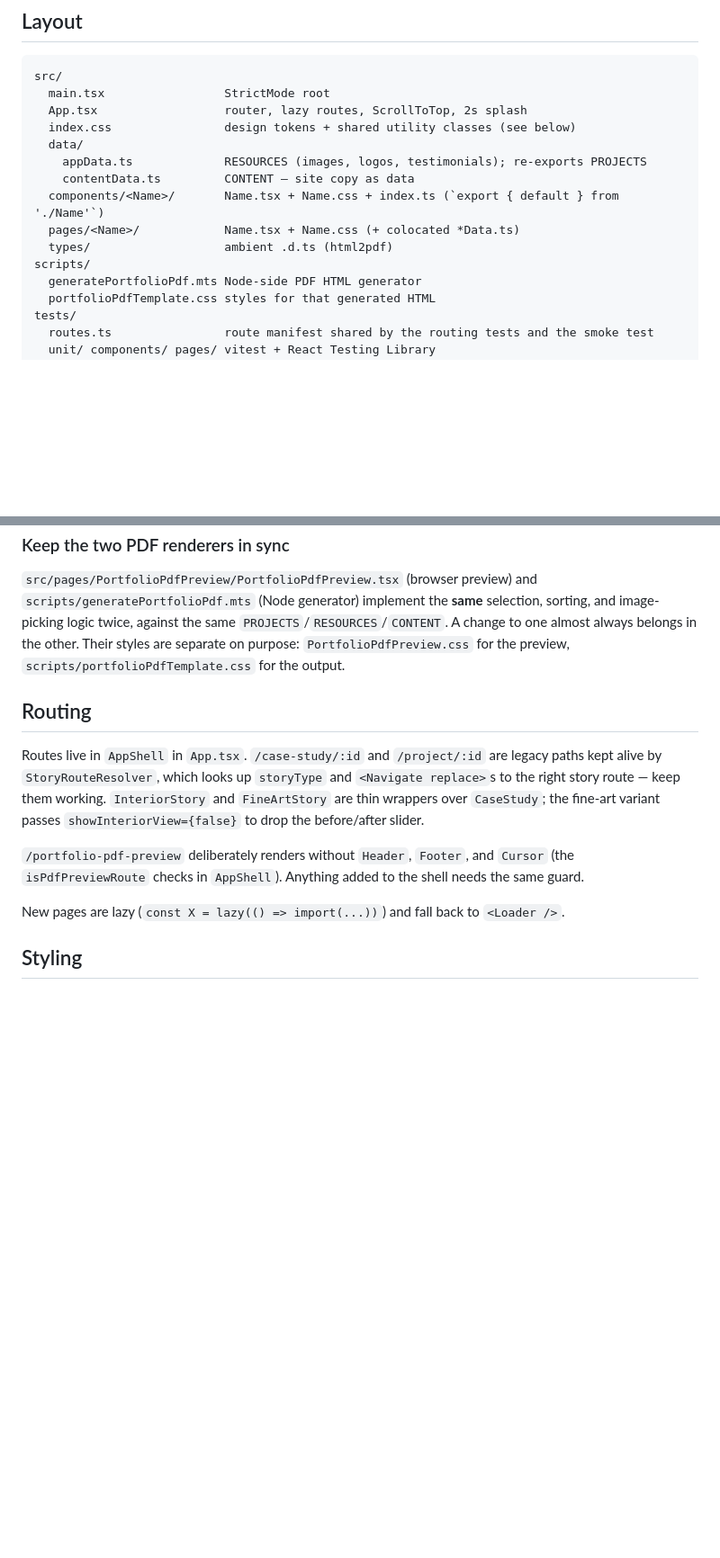
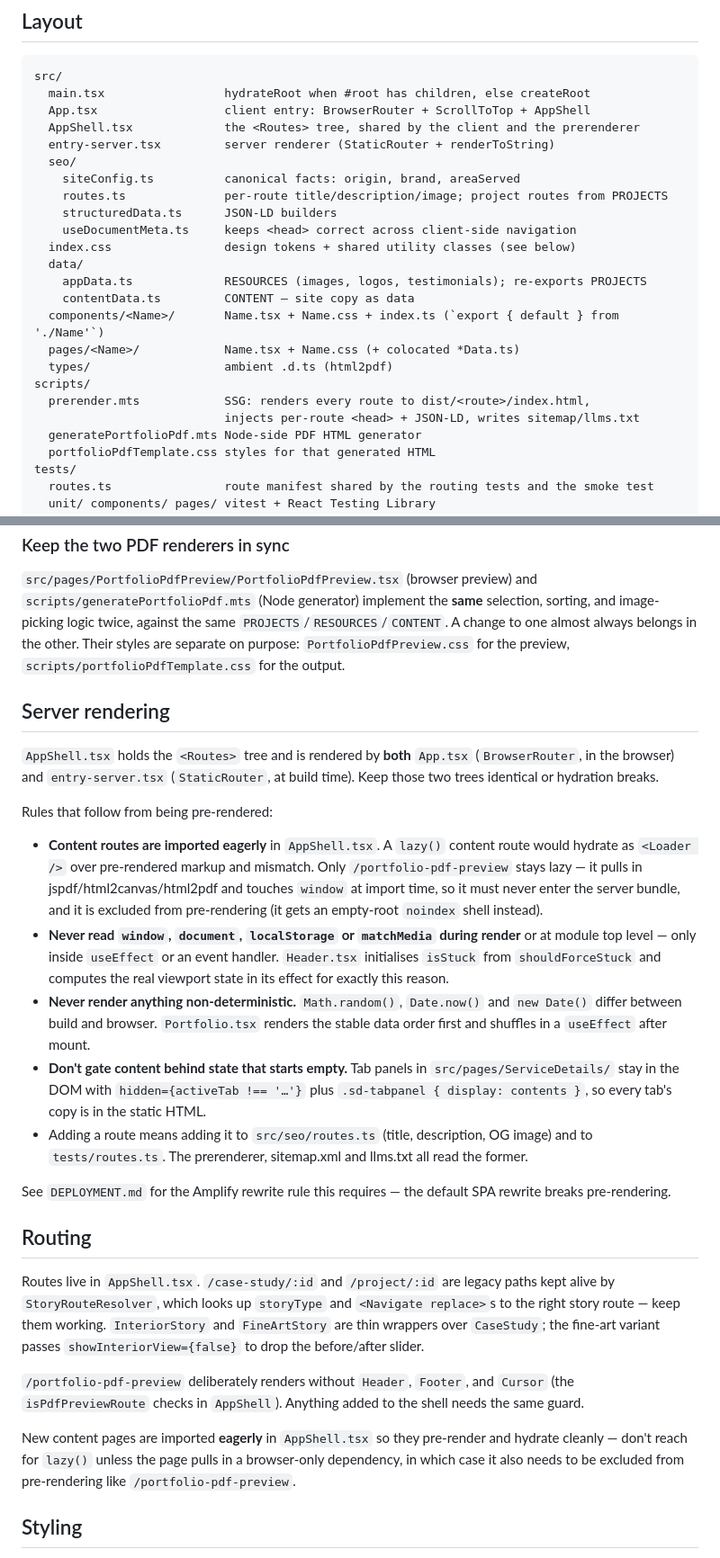
Before and after one commit to aayushi9110/artaestheteportfolio, a Markdown page: react-portfolio/CLAUDE.md, 2 parts joined by grey strips. Shown at 90% size. Drawn GitHub-style; blank space fills up the shorter version.

````diff
--- a/react-portfolio/CLAUDE.md
+++ b/react-portfolio/CLAUDE.md
@@ -40,8 +46,15 @@ to fix linting, note that ESLint 9 would want a flat `eslint.config.js`.
 
 ```
 src/
-  main.tsx                 StrictMode root
-  App.tsx                  router, lazy routes, ScrollToTop, 2s splash
+  main.tsx                 hydrateRoot when #root has children, else createRoot
+  App.tsx                  client entry: BrowserRouter + ScrollToTop + AppShell
+  AppShell.tsx             the <Routes> tree, shared by the client and the prerenderer
+  entry-server.tsx         server renderer (StaticRouter + renderToString)
+  seo/
+    siteConfig.ts          canonical facts: origin, brand, areaServed
+    routes.ts              per-route title/description/image; project routes from PROJECTS
+    structuredData.ts      JSON-LD builders
+    useDocumentMeta.ts     keeps <head> correct across client-side navigation
   index.css                design tokens + shared utility classes (see below)
   data/
     appData.ts             RESOURCES (images, logos, testimonials); re-exports PROJECTS
@@ -50,6 +63,8 @@ src/
   pages/<Name>/            Name.tsx + Name.css (+ colocated *Data.ts)
   types/                   ambient .d.ts (html2pdf)
 scripts/
+  prerender.mts            SSG: renders every route to dist/<route>/index.html,
+                           injects per-route <head> + JSON-LD, writes sitemap/llms.txt
   generatePortfolioPdf.mts Node-side PDF HTML generator
   portfolioPdfTemplate.css styles for that generated HTML
 tests/
@@ -92,9 +107,38 @@ image-picking logic twice, against the same `PROJECTS`/`RESOURCES`/`CONTENT`. A
 almost always belongs in the other. Their styles are separate on purpose:
 `PortfolioPdfPreview.css` for the preview, `scripts/portfolioPdfTemplate.css` for the output.
 
+## Server rendering
+
+`AppShell.tsx` holds the `<Routes>` tree and is rendered by **both** `App.tsx`
+(`BrowserRouter`, in the browser) and `entry-server.tsx` (`StaticRouter`, at build time).
+Keep those two trees identical or hydration breaks.
+
+Rules that follow from being pre-rendered:
+
+- **Content routes are imported eagerly** in `AppShell.tsx`. A `lazy()` content route would
+  hydrate as `<Loader />` over pre-rendered markup and mismatch. Only
+  `/portfolio-pdf-preview` stays lazy — it pulls in jspdf/html2canvas/html2pdf and touches
+  `window` at import time, so it must never enter the server bundle, and it is excluded
+  from pre-rendering (it gets an empty-root `noindex` shell instead).
+- **Never read `window`, `document`, `localStorage` or `matchMedia` during render** or at
+  module top level — only inside `useEffect` or an event handler. `Header.tsx` initialises
+  `isStuck` from `shouldForceStuck` and computes the real viewport state in its effect for
+  exactly this reason.
+- **Never render anything non-deterministic.** `Math.random()`, `Date.now()` and
+  `new Date()` differ between build and browser. `Portfolio.tsx` renders the stable data
+  order first and shuffles in a `useEffect` after mount.
+- **Don't gate content behind state that starts empty.** Tab panels in
+  `src/pages/ServiceDetails/` stay in the DOM with `hidden={activeTab !== '…'}` plus
+  `.sd-tabpanel { display: contents }`, so every tab's copy is in the static HTML.
+- Adding a route means adding it to `src/seo/routes.ts` (title, description, OG image) and
+  to `tests/routes.ts`. The prerenderer, sitemap.xml and llms.txt all read the former.
+
+See `DEPLOYMENT.md` for the Amplify rewrite rule this requires — the default SPA rewrite
+breaks pre-rendering.
+
 ## Routing
 
-Routes live in `AppShell` in `App.tsx`. `/case-study/:id` and `/project/:id` are legacy paths kept
+Routes live in `AppShell.tsx`. `/case-study/:id` and `/project/:id` are legacy paths kept
 alive by `StoryRouteResolver`, which looks up `storyType` and `<Navigate replace>`s to the right
 story route — keep them working. `InteriorStory` and `FineArtStory` are thin wrappers over
 `CaseStudy`; the fine-art variant passes `showInteriorView={false}` to drop the before/after slider.
@@ -102,7 +146,9 @@ story route — keep them working. `InteriorStory` and `FineArtStory` are thin w
 `/portfolio-pdf-preview` deliberately renders without `Header`, `Footer`, and `Cursor` (the
 `isPdfPreviewRoute` checks in `AppShell`). Anything added to the shell needs the same guard.
 
-New pages are lazy (`const X = lazy(() => import(...))`) and fall back to `<Loader />`.
+New content pages are imported **eagerly** in `AppShell.tsx` so they pre-render and hydrate
+cleanly — don't reach for `lazy()` unless the page pulls in a browser-only dependency, in
+which case it also needs to be excluded from pre-rendering like `/portfolio-pdf-preview`.
 
 ## Styling
 
````
Also changed, not shown: other parts of react-portfolio/CLAUDE.md (+14 -7 lines), react-portfolio/DEPLOYMENT.md (added, +106 -0 lines), react-portfolio/TESTING.md (+21 -4 lines).
